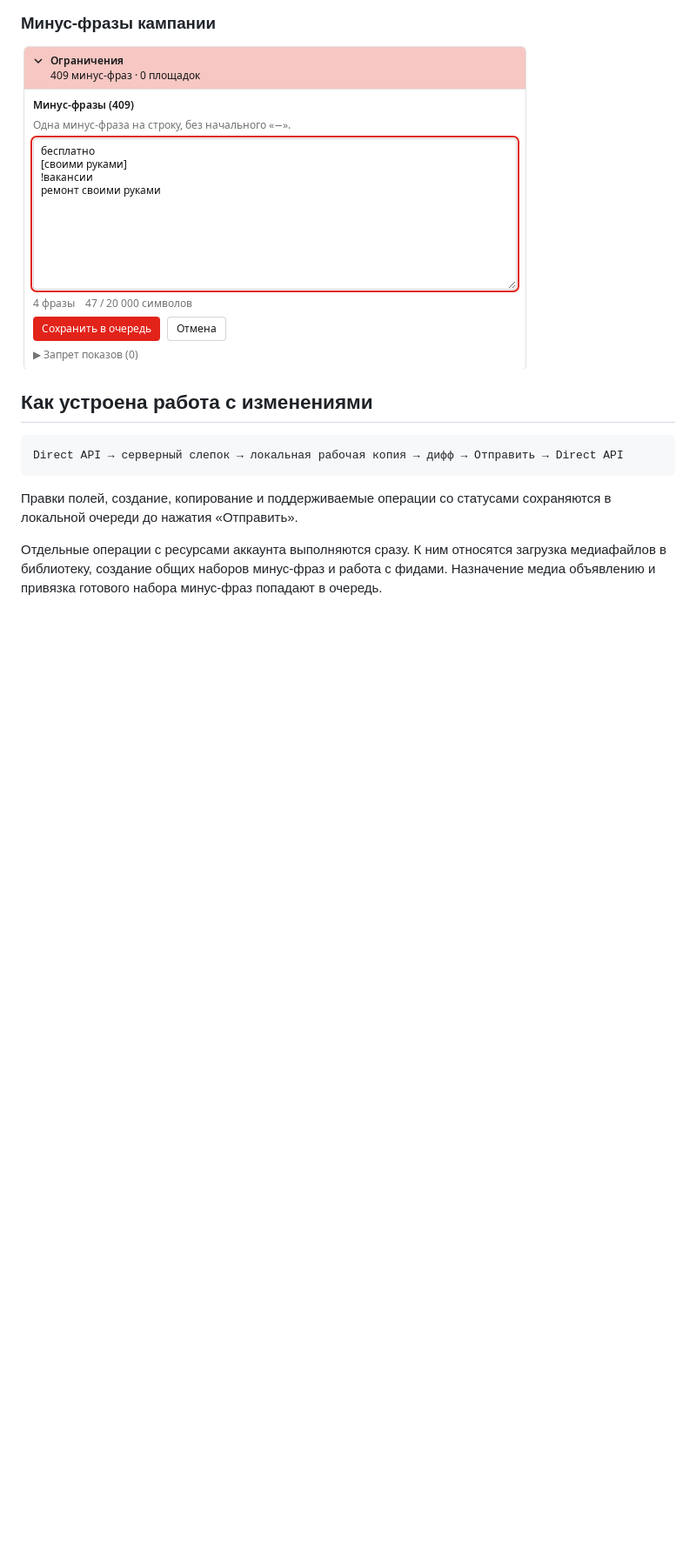
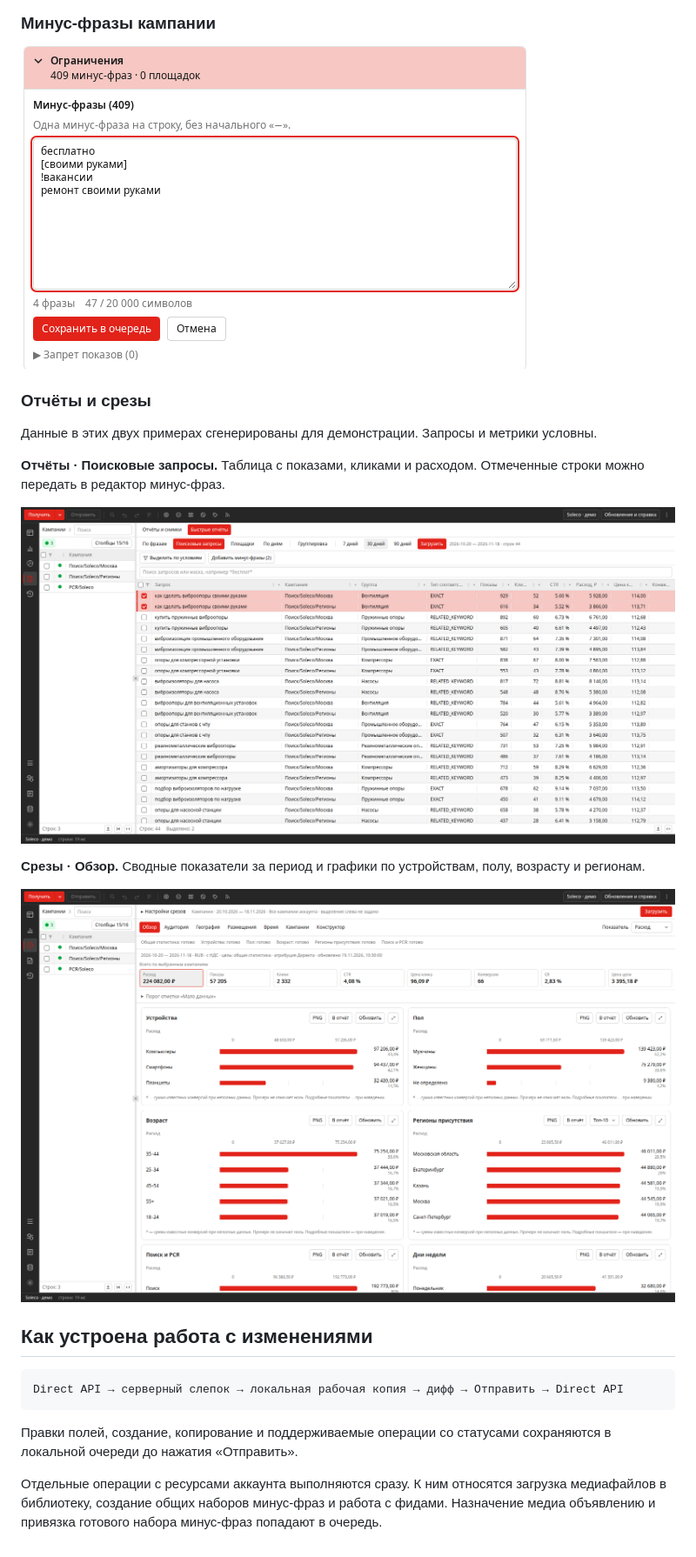
Before and after one commit to visualklik/yandex-turbo-commander, a Markdown page: README.md, the part around one of its changes. Shown at 87% size. Rendered like a GitHub page; pictures changed too: docs/assets/turbo-commander-demo-reports.png (added), docs/assets/turbo-commander-demo-slices.png (added); blank space fills up the shorter version.

Commit message:
docs: show reports and slices with demo statistics

```diff
--- a/README.md
+++ b/README.md
@@ -79,6 +79,18 @@ Undo/Redo и только затем нажать «Отправить».
 ### Минус-фразы кампании
 
 ![Редактор списка минус-фраз в настройках кампании](docs/assets/turbo-commander-soleco-negatives.png)
+
+### Отчёты и срезы
+
+Данные в этих двух примерах сгенерированы для демонстрации. Запросы и метрики условны.
+
+**Отчёты · Поисковые запросы.** Таблица с показами, кликами и расходом. Отмеченные строки можно передать в редактор минус-фраз.
+
+![Быстрый отчёт по поисковым запросам с выбранными строками](docs/assets/turbo-commander-demo-reports.png)
+
+**Срезы · Обзор.** Сводные показатели за период и графики по устройствам, полу, возрасту и регионам.
+
+![Обзор срезов с графиками по аудитории и регионам](docs/assets/turbo-commander-demo-slices.png)
 
 ## Как устроена работа с изменениями
 
```
Also changed, not shown: other parts of README.md (+1 -1 lines).
